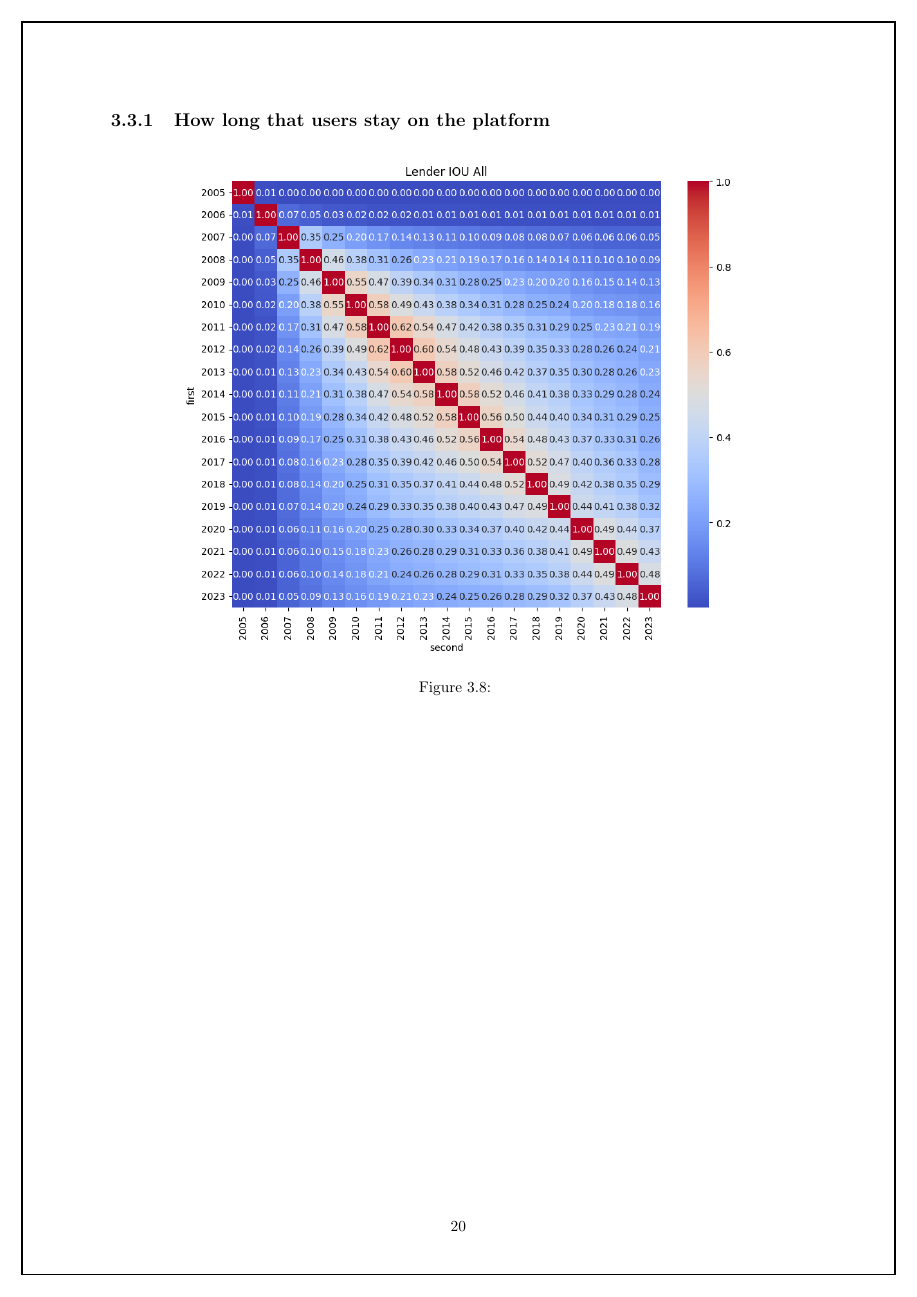
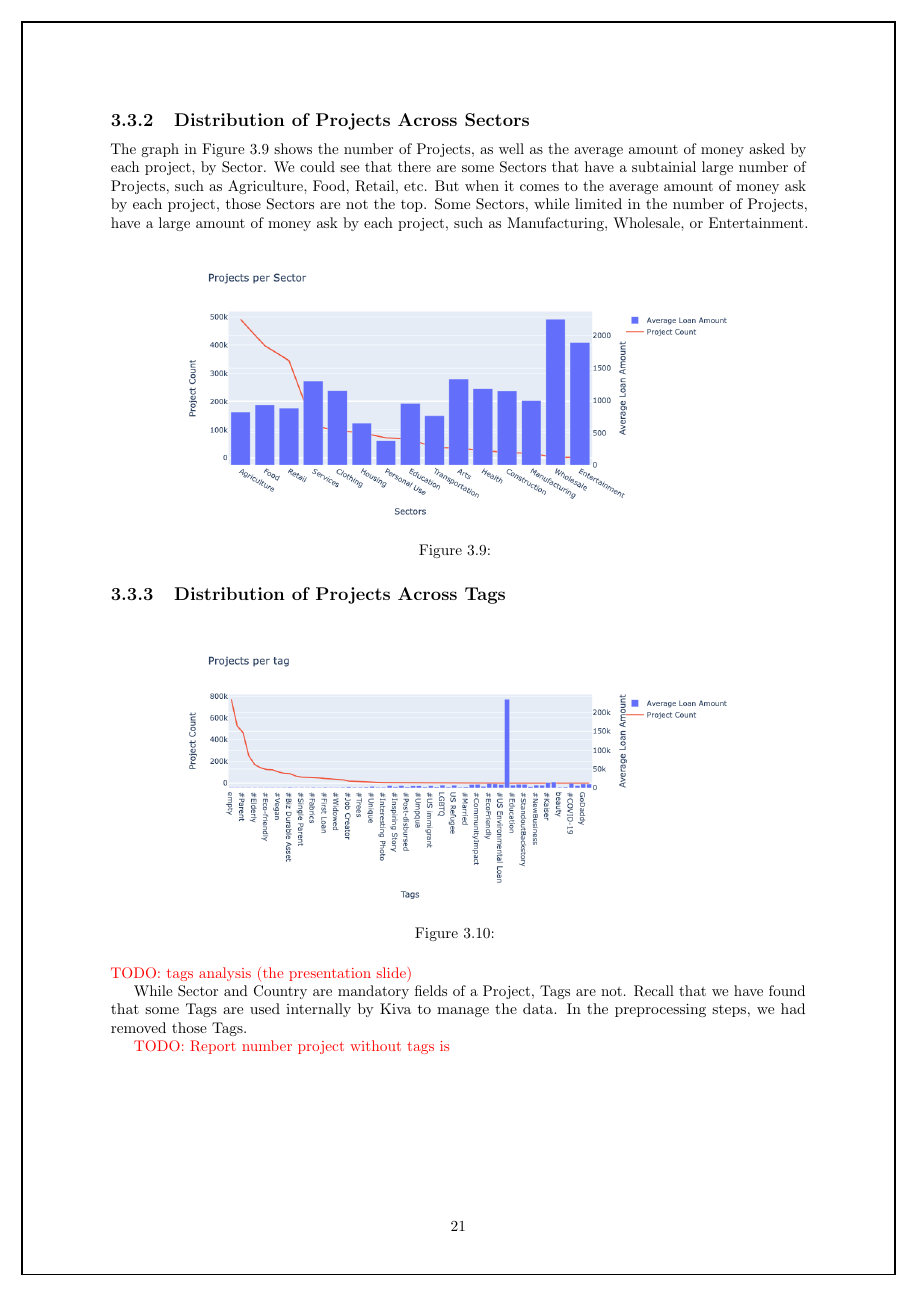
Before and after one commit to gameliee/kiva-writing, a LaTeX thesis (main.tex, which reads chap3/chap3.tex): page 22 of 27 before the commit and page 23 of 29 after it. Compiled offline with pdfLaTeX.

Commit message:
WIP: add some images

```diff
--- a/chap3/chap3.tex
+++ b/chap3/chap3.tex
@@ -823,3 +859,40 @@ In the next section, we will provide some statistic about the data.
+	\label{fig:country-project-distribution}
+\end{figure}
+
+
+\subsection{Distribution of Projects Across Sectors}
+
+The graph in Figure \ref{fig:project-vs-sector} shows the number of Projects,
+as well as the average amount of money asked by each project, by Sector.
+We could see that there are some Sectors that have a subtainial large number of Projects, such as Agriculture, Food, Retail, etc.
+But when it comes to the average amount of money ask by each project, those Sectors are not the top.
+Some Sectors, while limited in the number of Projects, have a large amount of money ask by each project, such as Manufacturing, Wholesale, or Entertainment.
+
+
+\begin{figure}[H]
+	\centering
+	\includegraphics[width=0.8\textwidth]{images/project-vs-sector.png}
+	\caption{}
+	\label{fig:project-vs-sector}
+\end{figure}
+
+\subsection{Distribution of Projects Across Tags}
+
+\begin{figure}[H]
+	\centering
+	\includegraphics[width=0.8\textwidth]{images/project-vs-tag.png}
+	\caption{}
+	\label{fig:project-vs-tag}
+\end{figure}
+
+\todo{tags analysis (the presentation slide)}
+
+
+While Sector and Country are mandatory fields of a Project, Tags are not.
+Recall that we have found that some Tags are used internally by Kiva to manage the data.
+In the preprocessing steps, we had removed those Tags.
+
+\todo{Report number project without tags is }
 
 \subsection{How long that users stay on the platform}
 
```
Also changed, not shown: images/country-project-distribution.png (added), images/project-vs-sector.png (added), images/project-vs-tag.png (added), chap3/chap3.tex (40 more changed lines).
